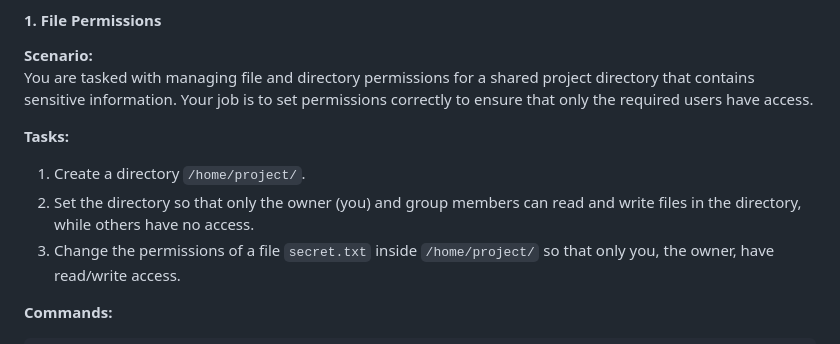
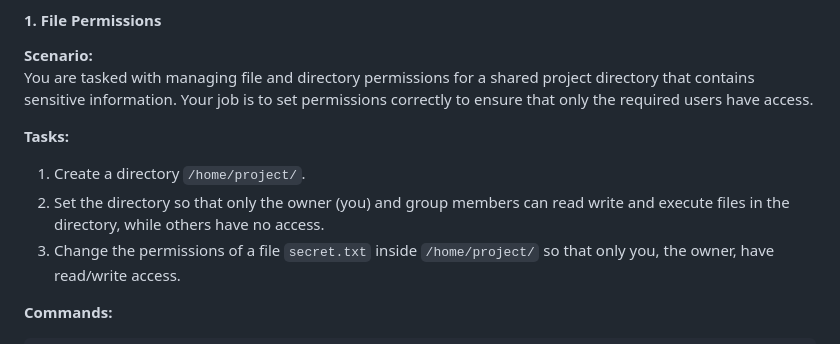
Before and after one commit to cloudvishwa/cognixia-devops-b1-oct24, a Markdown page: D5-Linux&Windows/LM1-per-U&G.md, the part around the change. Drawn GitHub-style.

Commit message:
updated D5 - LM

```diff
--- a/D5-Linux&Windows/LM1-per-U&G.md
+++ b/D5-Linux&Windows/LM1-per-U&G.md
@@ -13,7 +13,7 @@ You are tasked with managing file and directory permissions for a shared project
 
 **Tasks:**
 1. Create a directory `/home/project/`.
-2. Set the directory so that only the owner (you) and group members can read and write files in the directory, while others have no access.
+2. Set the directory so that only the owner (you) and group members can read  write and execute files in the directory, while others have no access.
 3. Change the permissions of a file `secret.txt` inside `/home/project/` so that only you, the owner, have read/write access.
 
 **Commands:**
```
